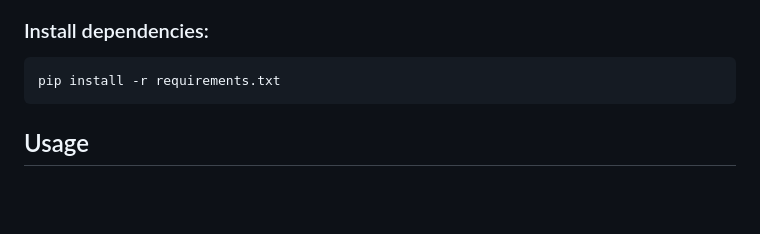
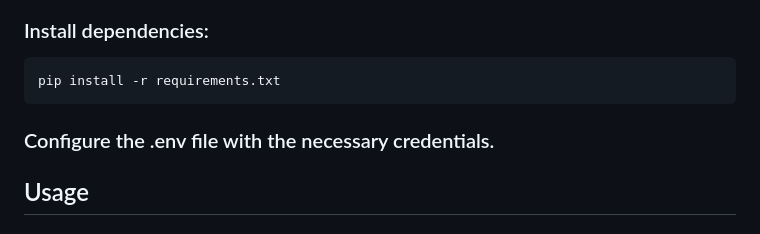
Before and after one commit to k-sai-prasanth/Capstone-Project-ClimateGPT, a Markdown page: README.md, the part around the change. Rendered like a GitHub page; blank space fills up the shorter version.

````diff
--- a/README.md
+++ b/README.md
@@ -67,6 +67,7 @@ Ensure you have the following installed:
 ```bash
 pip install -r requirements.txt
 ```
+### Configure the .env file with the necessary credentials.
 
 ## Usage
 ### Running the Application
````
